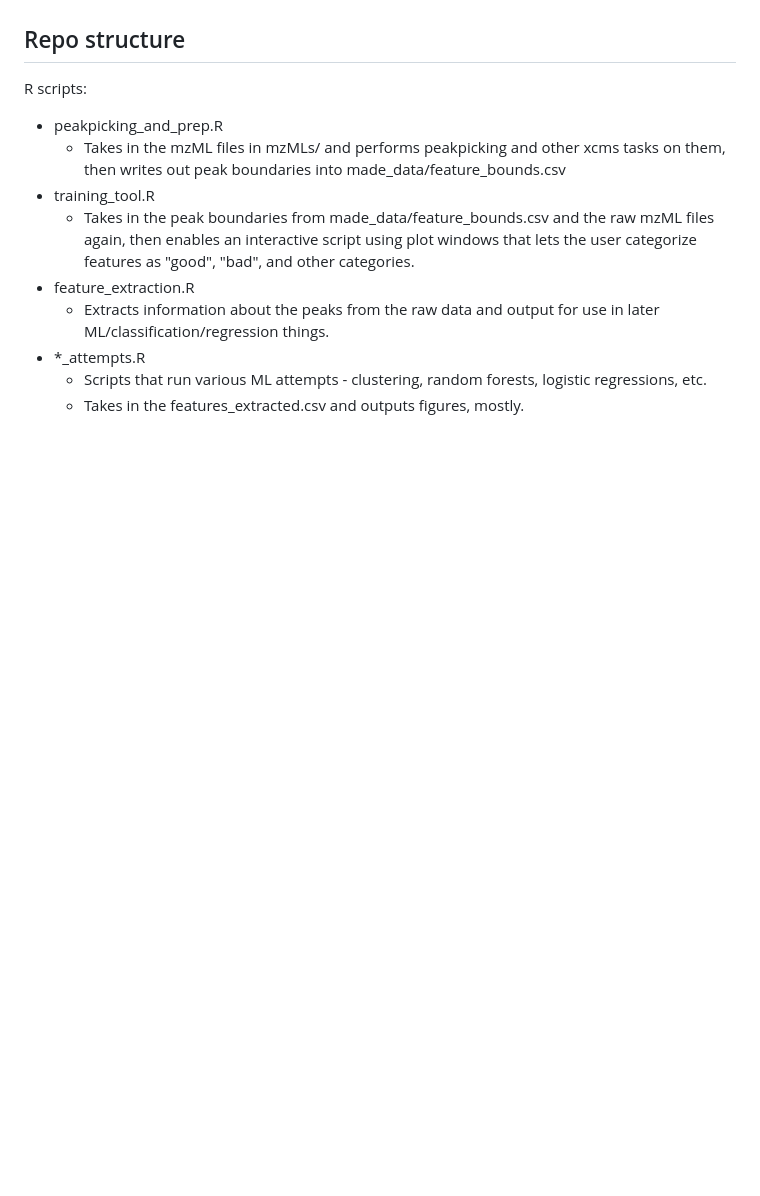
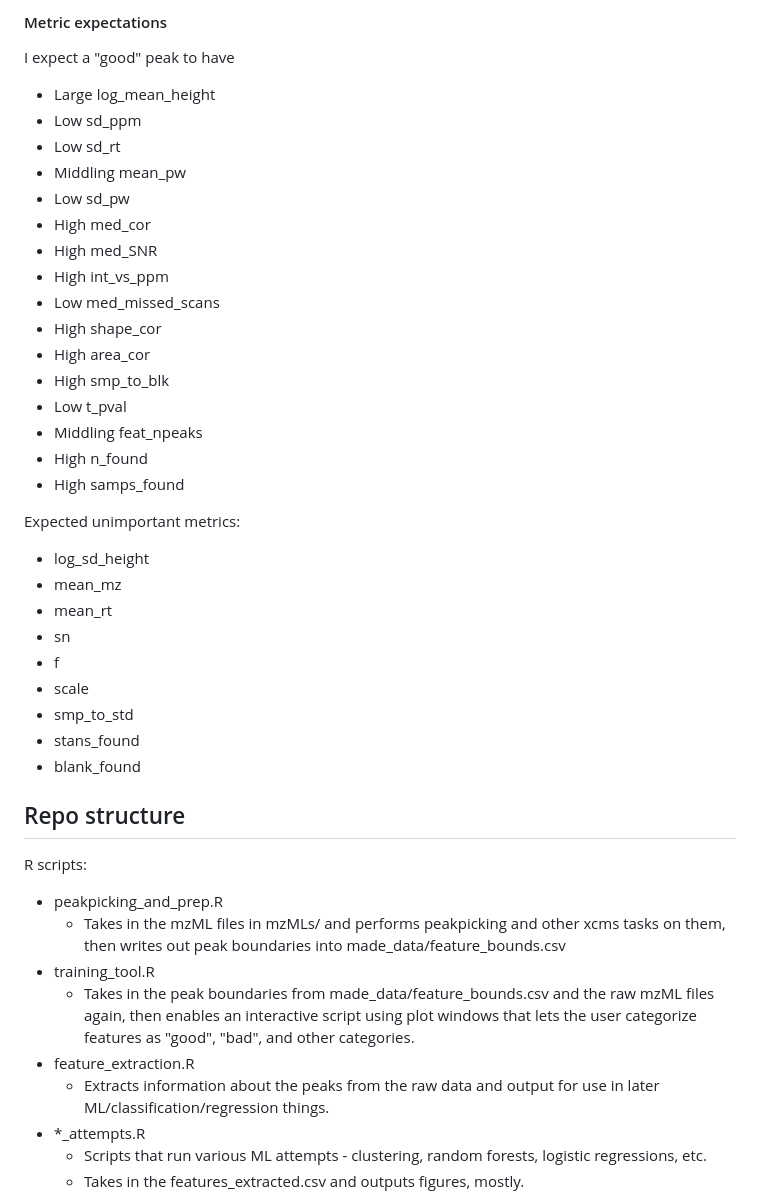
Before and after one commit to wkumler/MS_metrics, a Markdown page: README.md, the part around one of its changes. GitHub-like rendering; blank space fills up the shorter version.

Commit message:
Updating readme with metrics details

```diff
--- a/README.md
+++ b/README.md
@@ -26,3 +79,34 @@ Third: Building a package or code-sharing method that accepts input from commonl
+#### Metric expectations
+I expect a "good" peak to have
+
+  - Large log_mean_height
+  - Low sd_ppm
+  - Low sd_rt
+  - Middling mean_pw
+  - Low sd_pw
+  - High med_cor
+  - High med_SNR
+  - High int_vs_ppm
+  - Low med_missed_scans
+  - High shape_cor
+  - High area_cor
+  - High smp_to_blk
+  - Low t_pval
+  - Middling feat_npeaks
+  - High n_found
+  - High samps_found
+
+Expected unimportant metrics:
+
+  - log_sd_height
+  - mean_mz
+  - mean_rt
+  - sn
+  - f
+  - scale
+  - smp_to_std
+  - stans_found
+  - blank_found
 
 ## Repo structure
 
```
Also changed, not shown: other parts of README.md (+53 -0 lines).
